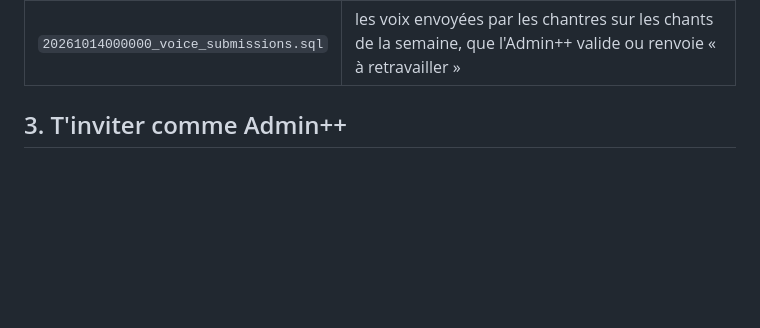
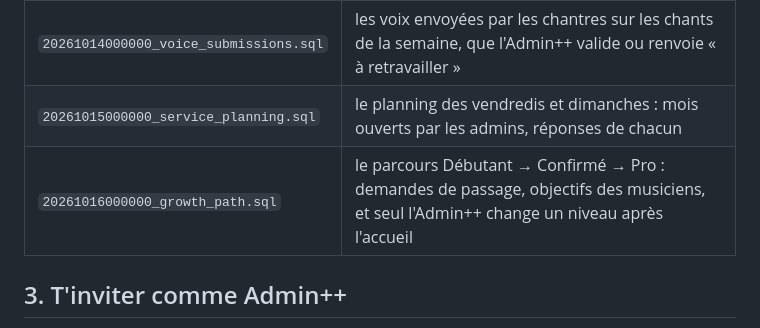
Before and after one commit to YANKAMKEVIN/XperienceMusic, a Markdown page: docs/supabase-setup.md, the part around the change. Drawn GitHub-style; blank space fills up the shorter version.

```diff
--- a/docs/supabase-setup.md
+++ b/docs/supabase-setup.md
@@ -27,6 +27,8 @@ seuls les nouveaux fichiers sont à exécuter :
 | `20261012000000_setlists_per_week.sql` | une setlist par dimanche : on peut publier les semaines suivantes à l'avance, republier un dimanche le remplace, et un admin peut supprimer une semaine |
 | `20261013000000_practice_days.sql` | les jours d'entraînement de chaque chantre, pour la série affichée dans « Ma progression » |
 | `20261014000000_voice_submissions.sql` | les voix envoyées par les chantres sur les chants de la semaine, que l'Admin++ valide ou renvoie « à retravailler » |
+| `20261015000000_service_planning.sql` | le planning des vendredis et dimanches : mois ouverts par les admins, réponses de chacun |
+| `20261016000000_growth_path.sql` | le parcours Débutant → Confirmé → Pro : demandes de passage, objectifs des musiciens, et seul l'Admin++ change un niveau après l'accueil |
 
 ## 3. T'inviter comme Admin++
 
```
Also changed, not shown: docs/reprise-session.md (+13 -2 lines).
